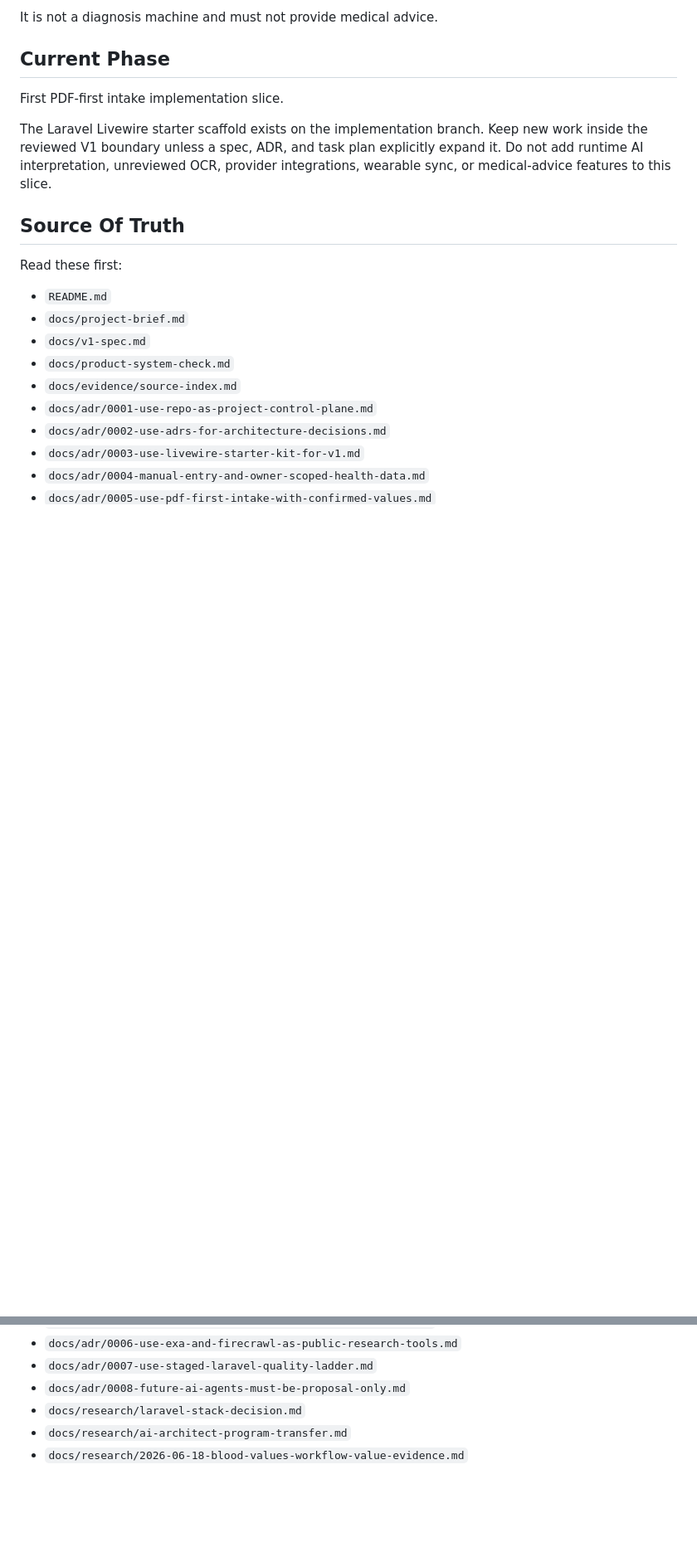
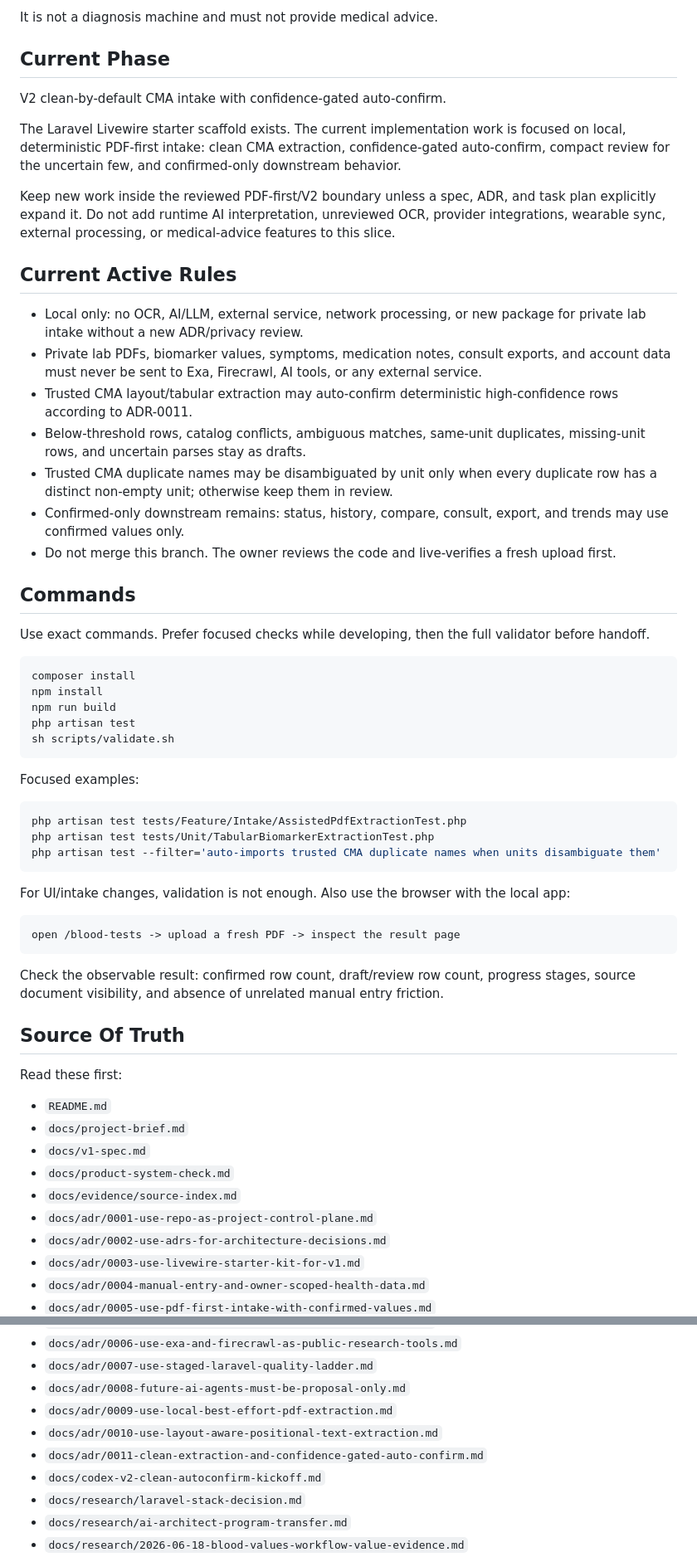
Before and after one commit to ChristopheAI/blood-values-dashboard, a Markdown page: AGENTS.md, 2 parts joined by grey strips. Shown at 83% size. Drawn GitHub-style; blank space fills up the shorter version.

Commit message:
docs: update v2 intake agent instructions

````diff
--- a/AGENTS.md
+++ b/AGENTS.md
@@ -13,12 +13,67 @@ It is not a diagnosis machine and must not provide medical advice.
 
 ## Current Phase
 
-First PDF-first intake implementation slice.
+V2 clean-by-default CMA intake with confidence-gated auto-confirm.
 
-The Laravel Livewire starter scaffold exists on the implementation branch. Keep
-new work inside the reviewed V1 boundary unless a spec, ADR, and task plan
-explicitly expand it. Do not add runtime AI interpretation, unreviewed OCR,
-provider integrations, wearable sync, or medical-advice features to this slice.
+The Laravel Livewire starter scaffold exists. The current implementation work is
+focused on local, deterministic PDF-first intake: clean CMA extraction,
+confidence-gated auto-confirm, compact review for the uncertain few, and
+confirmed-only downstream behavior.
+
+Keep new work inside the reviewed PDF-first/V2 boundary unless a spec, ADR, and
+task plan explicitly expand it. Do not add runtime AI interpretation, unreviewed
+OCR, provider integrations, wearable sync, external processing, or
+medical-advice features to this slice.
+
+## Current Active Rules
+
+- Local only: no OCR, AI/LLM, external service, network processing, or new
+  package for private lab intake without a new ADR/privacy review.
+- Private lab PDFs, biomarker values, symptoms, medication notes, consult
+  exports, and account data must never be sent to Exa, Firecrawl, AI tools, or
+  any external service.
+- Trusted CMA layout/tabular extraction may auto-confirm deterministic
+  high-confidence rows according to ADR-0011.
+- Below-threshold rows, catalog conflicts, ambiguous matches, same-unit
+  duplicates, missing-unit rows, and uncertain parses stay as drafts.
+- Trusted CMA duplicate names may be disambiguated by unit only when every
+  duplicate row has a distinct non-empty unit; otherwise keep them in review.
+- Confirmed-only downstream remains: status, history, compare, consult, export,
+  and trends may use confirmed values only.
+- Do not merge this branch. The owner reviews the code and live-verifies a fresh
+  upload first.
+
+## Commands
+
+Use exact commands. Prefer focused checks while developing, then the full
+validator before handoff.
+
+```bash
+composer install
+npm install
+npm run build
+php artisan test
+sh scripts/validate.sh
+```
+
+Focused examples:
+
+```bash
+php artisan test tests/Feature/Intake/AssistedPdfExtractionTest.php
+php artisan test tests/Unit/TabularBiomarkerExtractionTest.php
+php artisan test --filter='auto-imports trusted CMA duplicate names when units disambiguate them'
+```
+
+For UI/intake changes, validation is not enough. Also use the browser with the
+local app:
+
+```text
+open /blood-tests -> upload a fresh PDF -> inspect the result page
+```
+
+Check the observable result: confirmed row count, draft/review row count,
+progress stages, source document visibility, and absence of unrelated manual
+entry friction.
 
 ## Source Of Truth
 
@@ -37,6 +92,10 @@ Read these first:
 - `docs/adr/0006-use-exa-and-firecrawl-as-public-research-tools.md`
 - `docs/adr/0007-use-staged-laravel-quality-ladder.md`
 - `docs/adr/0008-future-ai-agents-must-be-proposal-only.md`
+- `docs/adr/0009-use-local-best-effort-pdf-extraction.md`
+- `docs/adr/0010-use-layout-aware-positional-text-extraction.md`
+- `docs/adr/0011-clean-extraction-and-confidence-gated-auto-confirm.md`
+- `docs/codex-v2-clean-autoconfirm-kickoff.md`
 - `docs/research/laravel-stack-decision.md`
 - `docs/research/ai-architect-program-transfer.md`
 - `docs/research/2026-06-18-blood-values-workflow-value-evidence.md`
````
Also changed, not shown: other parts of AGENTS.md (+29 -2 lines).
